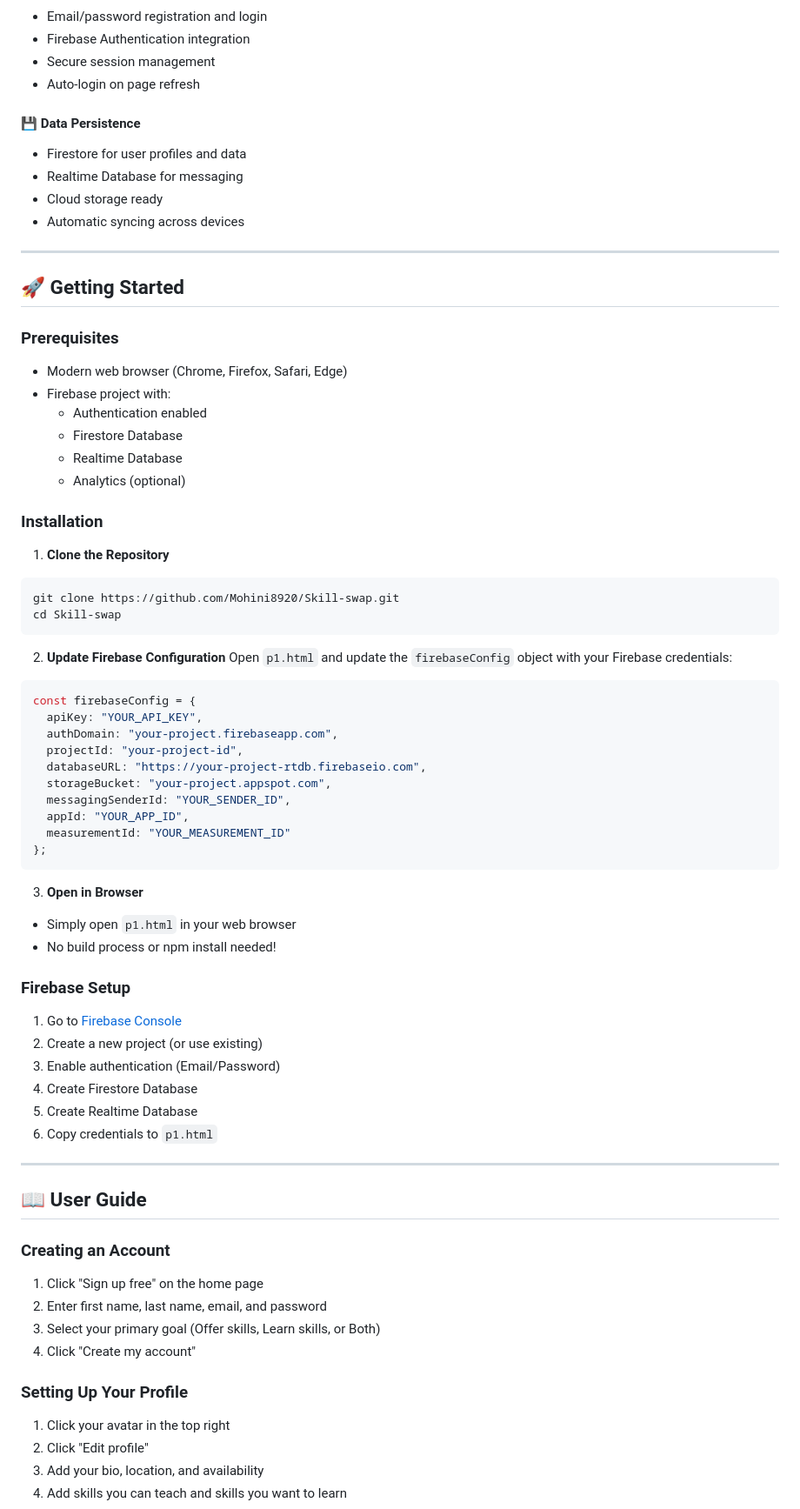
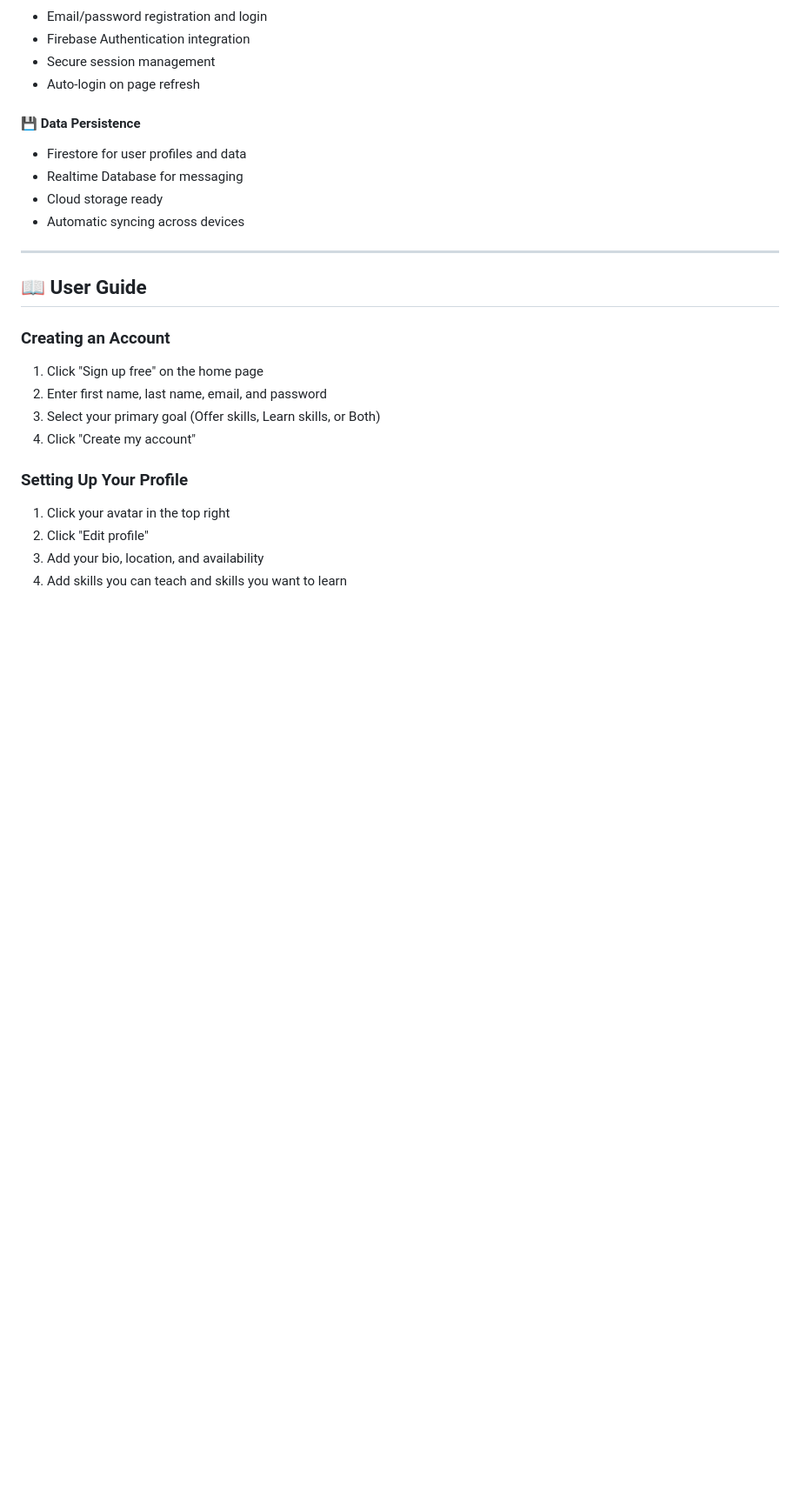
Before and after one commit to Mohini8920/Skill-swap, a Markdown page: README.md, the part around the change. Shown at 87% size. GitHub-like rendering; blank space fills up the shorter version.

Commit message:
Remove Getting Started section from README
Removed the Getting Started section including prerequisites, installation steps, and Firebase setup instructions.

````diff
--- a/README.md
+++ b/README.md
@@ -58,54 +58,6 @@ SkillSwap is a modern peer-to-peer skill exchange platform where users can conne
 - Realtime Database for messaging
 - Cloud storage ready
 - Automatic syncing across devices
-
----
-
-## 🚀 Getting Started
-
-### Prerequisites
-- Modern web browser (Chrome, Firefox, Safari, Edge)
-- Firebase project with:
-  - Authentication enabled
-  - Firestore Database
-  - Realtime Database
-  - Analytics (optional)
-
-### Installation
-
-1. **Clone the Repository**
-```bash
-git clone https://github.com/Mohini8920/Skill-swap.git
-cd Skill-swap
-```
-
-2. **Update Firebase Configuration**
-Open `p1.html` and update the `firebaseConfig` object with your Firebase credentials:
-```javascript
-const firebaseConfig = {
-  apiKey: "YOUR_API_KEY",
-  authDomain: "your-project.firebaseapp.com",
-  projectId: "your-project-id",
-  databaseURL: "https://your-project-rtdb.firebaseio.com",
-  storageBucket: "your-project.appspot.com",
-  messagingSenderId: "YOUR_SENDER_ID",
-  appId: "YOUR_APP_ID",
-  measurementId: "YOUR_MEASUREMENT_ID"
-};
-```
-
-3. **Open in Browser**
-- Simply open `p1.html` in your web browser
-- No build process or npm install needed!
-
-### Firebase Setup
-
-1. Go to [Firebase Console](https://console.firebase.google.com/)
-2. Create a new project (or use existing)
-3. Enable authentication (Email/Password)
-4. Create Firestore Database
-5. Create Realtime Database
-6. Copy credentials to `p1.html`
 
 ---
 
````
